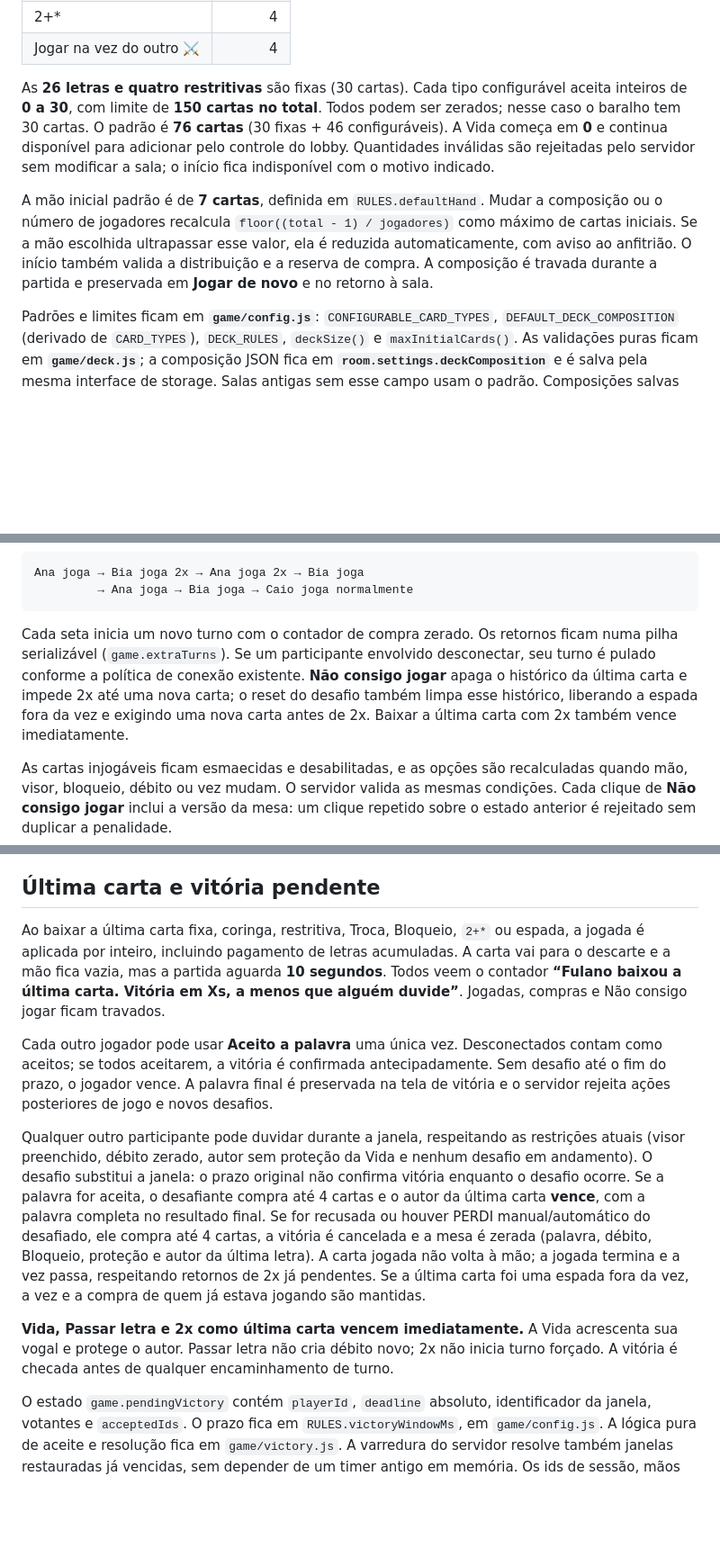
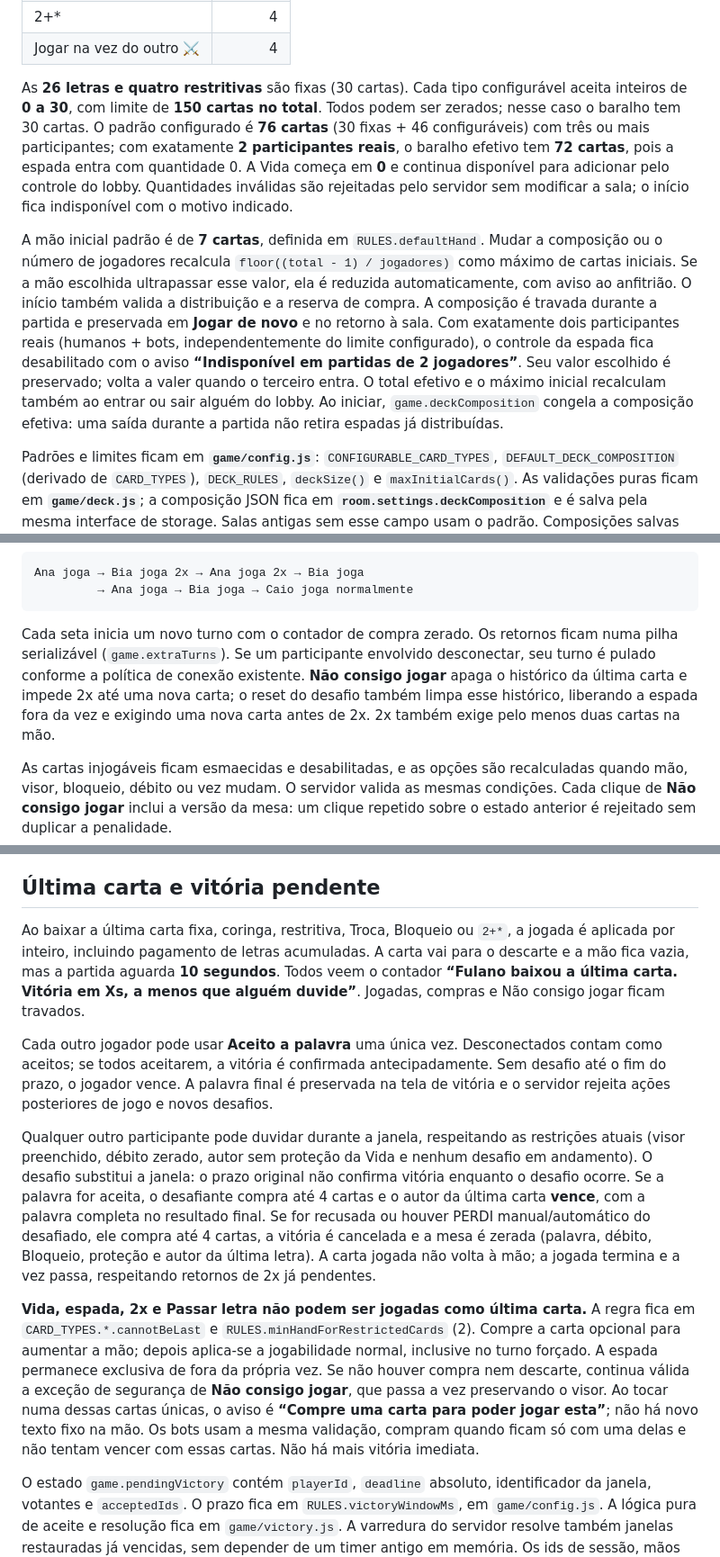
Before and after one commit to felipeferreiramarques90-web/capiletras-v2, a Markdown page: README.md, 3 parts joined by grey strips. Shown at 90% size. GitHub-like rendering; blank space fills up the shorter version.

````diff
--- a/README.md
+++ b/README.md
@@ -45,9 +45,9 @@ No lobby, abra **Baralho**. Só o anfitrião edita as quantidades pelos botões
 | 2+* | 4 |
 | Jogar na vez do outro ⚔️ | 4 |
 
-As **26 letras e quatro restritivas** são fixas (30 cartas). Cada tipo configurável aceita inteiros de **0 a 30**, com limite de **150 cartas no total**. Todos podem ser zerados; nesse caso o baralho tem 30 cartas. O padrão é **76 cartas** (30 fixas + 46 configuráveis). A Vida começa em **0** e continua disponível para adicionar pelo controle do lobby. Quantidades inválidas são rejeitadas pelo servidor sem modificar a sala; o início fica indisponível com o motivo indicado.
+As **26 letras e quatro restritivas** são fixas (30 cartas). Cada tipo configurável aceita inteiros de **0 a 30**, com limite de **150 cartas no total**. Todos podem ser zerados; nesse caso o baralho tem 30 cartas. O padrão configurado é **76 cartas** (30 fixas + 46 configuráveis) com três ou mais participantes; com exatamente **2 participantes reais**, o baralho efetivo tem **72 cartas**, pois a espada entra com quantidade 0. A Vida começa em **0** e continua disponível para adicionar pelo controle do lobby. Quantidades inválidas são rejeitadas pelo servidor sem modificar a sala; o início fica indisponível com o motivo indicado.
 
-A mão inicial padrão é de **7 cartas**, definida em `RULES.defaultHand`. Mudar a composição ou o número de jogadores recalcula `floor((total - 1) / jogadores)` como máximo de cartas iniciais. Se a mão escolhida ultrapassar esse valor, ela é reduzida automaticamente, com aviso ao anfitrião. O início também valida a distribuição e a reserva de compra. A composição é travada durante a partida e preservada em **Jogar de novo** e no retorno à sala.
+A mão inicial padrão é de **7 cartas**, definida em `RULES.defaultHand`. Mudar a composição ou o número de jogadores recalcula `floor((total - 1) / jogadores)` como máximo de cartas iniciais. Se a mão escolhida ultrapassar esse valor, ela é reduzida automaticamente, com aviso ao anfitrião. O início também valida a distribuição e a reserva de compra. A composição é travada durante a partida e preservada em **Jogar de novo** e no retorno à sala. Com exatamente dois participantes reais (humanos + bots, independentemente do limite configurado), o controle da espada fica desabilitado com o aviso **“Indisponível em partidas de 2 jogadores”**. Seu valor escolhido é preservado; volta a valer quando o terceiro entra. O total efetivo e o máximo inicial recalculam também ao entrar ou sair alguém do lobby. Ao iniciar, `game.deckComposition` congela a composição efetiva: uma saída durante a partida não retira espadas já distribuídas.
 
 Padrões e limites ficam em **`game/config.js`**: `CONFIGURABLE_CARD_TYPES`, `DEFAULT_DECK_COMPOSITION` (derivado de `CARD_TYPES`), `DECK_RULES`, `deckSize()` e `maxInitialCards()`. As validações puras ficam em **`game/deck.js`**; a composição JSON fica em **`room.settings.deckComposition`** e é salva pela mesma interface de storage. Salas antigas sem esse campo usam o padrão. Composições salvas antes da espada mantêm as demais quantidades e usam espada em 0 até o anfitrião editar ou restaurar o padrão. O servidor monta o baralho a partir dela, sem mudar as regras das cartas, o reembaralhamento, a votação ou a política dos bots.
 
@@ -189,7 +192,7 @@ Ana joga → Bia joga 2x → Ana joga 2x → Bia joga
          → Ana joga → Bia joga → Caio joga normalmente
 ```
 
-Cada seta inicia um novo turno com o contador de compra zerado. Os retornos ficam numa pilha serializável (`game.extraTurns`). Se um participante envolvido desconectar, seu turno é pulado conforme a política de conexão existente. **Não consigo jogar** apaga o histórico da última carta e impede 2x até uma nova carta; o reset do desafio também limpa esse histórico, liberando a espada fora da vez e exigindo uma nova carta antes de 2x. Baixar a última carta com 2x também vence imediatamente.
+Cada seta inicia um novo turno com o contador de compra zerado. Os retornos ficam numa pilha serializável (`game.extraTurns`). Se um participante envolvido desconectar, seu turno é pulado conforme a política de conexão existente. **Não consigo jogar** apaga o histórico da última carta e impede 2x até uma nova carta; o reset do desafio também limpa esse histórico, liberando a espada fora da vez e exigindo uma nova carta antes de 2x. 2x também exige pelo menos duas cartas na mão.
 
 As cartas injogáveis ficam esmaecidas e desabilitadas, e as opções são recalculadas quando mão, visor, bloqueio, débito ou vez mudam. O servidor valida as mesmas condições. Cada clique de **Não consigo jogar** inclui a versão da mesa: um clique repetido sobre o estado anterior é rejeitado sem duplicar a penalidade.
 
@@ -219,13 +222,13 @@ A rede verifica os prazos antes das ações e em uma varredura periódica, inclu
 
 ## Última carta e vitória pendente
 
-Ao baixar a última carta fixa, coringa, restritiva, Troca, Bloqueio, `2+*` ou espada, a jogada é aplicada por inteiro, incluindo pagamento de letras acumuladas. A carta vai para o descarte e a mão fica vazia, mas a partida aguarda **10 segundos**. Todos veem o contador **“Fulano baixou a última carta. Vitória em Xs, a menos que alguém duvide”**. Jogadas, compras e Não consigo jogar ficam travados.
+Ao baixar a última carta fixa, coringa, restritiva, Troca, Bloqueio ou `2+*`, a jogada é aplicada por inteiro, incluindo pagamento de letras acumuladas. A carta vai para o descarte e a mão fica vazia, mas a partida aguarda **10 segundos**. Todos veem o contador **“Fulano baixou a última carta. Vitória em Xs, a menos que alguém duvide”**. Jogadas, compras e Não consigo jogar ficam travados.
 
 Cada outro jogador pode usar **Aceito a palavra** uma única vez. Desconectados contam como aceitos; se todos aceitarem, a vitória é confirmada antecipadamente. Sem desafio até o fim do prazo, o jogador vence. A palavra final é preservada na tela de vitória e o servidor rejeita ações posteriores de jogo e novos desafios.
 
-Qualquer outro participante pode duvidar durante a janela, respeitando as restrições atuais (visor preenchido, débito zerado, autor sem proteção da Vida e nenhum desafio em andamento). O desafio substitui a janela: o prazo original não confirma vitória enquanto o desafio ocorre. Se a palavra for aceita, o desafiante compra até 4 cartas e o autor da última carta **vence**, com a palavra completa no resultado final. Se for recusada ou houver PERDI manual/automático do desafiado, ele compra até 4 cartas, a vitória é cancelada e a mesa é zerada (palavra, débito, Bloqueio, proteção e autor da última letra). A carta jogada não volta à mão; a jogada termina e a vez passa, respeitando retornos de 2x já pendentes. Se a última carta foi uma espada fora da vez, a vez e a compra de quem já estava jogando são mantidas.
+Qualquer outro participante pode duvidar durante a janela, respeitando as restrições atuais (visor preenchido, débito zerado, autor sem proteção da Vida e nenhum desafio em andamento). O desafio substitui a janela: o prazo original não confirma vitória enquanto o desafio ocorre. Se a palavra for aceita, o desafiante compra até 4 cartas e o autor da última carta **vence**, com a palavra completa no resultado final. Se for recusada ou houver PERDI manual/automático do desafiado, ele compra até 4 cartas, a vitória é cancelada e a mesa é zerada (palavra, débito, Bloqueio, proteção e autor da última letra). A carta jogada não volta à mão; a jogada termina e a vez passa, respeitando retornos de 2x já pendentes.
 
-**Vida, Passar letra e 2x como última carta vencem imediatamente.** A Vida acrescenta sua vogal e protege o autor. Passar letra não cria débito novo; 2x não inicia turno forçado. A vitória é checada antes de qualquer encaminhamento de turno.
+**Vida, espada, 2x e Passar letra não podem ser jogadas como última carta.** A regra fica em `CARD_TYPES.*.cannotBeLast` e `RULES.minHandForRestrictedCards` (2). Compre a carta opcional para aumentar a mão; depois aplica-se a jogabilidade normal, inclusive no turno forçado. A espada permanece exclusiva de fora da própria vez. Se não houver compra nem descarte, continua válida a exceção de segurança de **Não consigo jogar**, que passa a vez preservando o visor. Ao tocar numa dessas cartas únicas, o aviso é **“Compre uma carta para poder jogar esta”**; não há novo texto fixo na mão. Os bots usam a mesma validação, compram quando ficam só com uma delas e não tentam vencer com essas cartas. Não há mais vitória imediata.
 
 O estado `game.pendingVictory` contém `playerId`, `deadline` absoluto, identificador da janela, votantes e `acceptedIds`. O prazo fica em `RULES.victoryWindowMs`, em `game/config.js`. A lógica pura de aceite e resolução fica em `game/victory.js`. A varredura do servidor resolve também janelas restauradas já vencidas, sem depender de um timer antigo em memória. Os ids de sessão, mãos adversárias e baralho continuam privados.
 
````
Also changed, not shown: other parts of README.md (+20 -17 lines).
